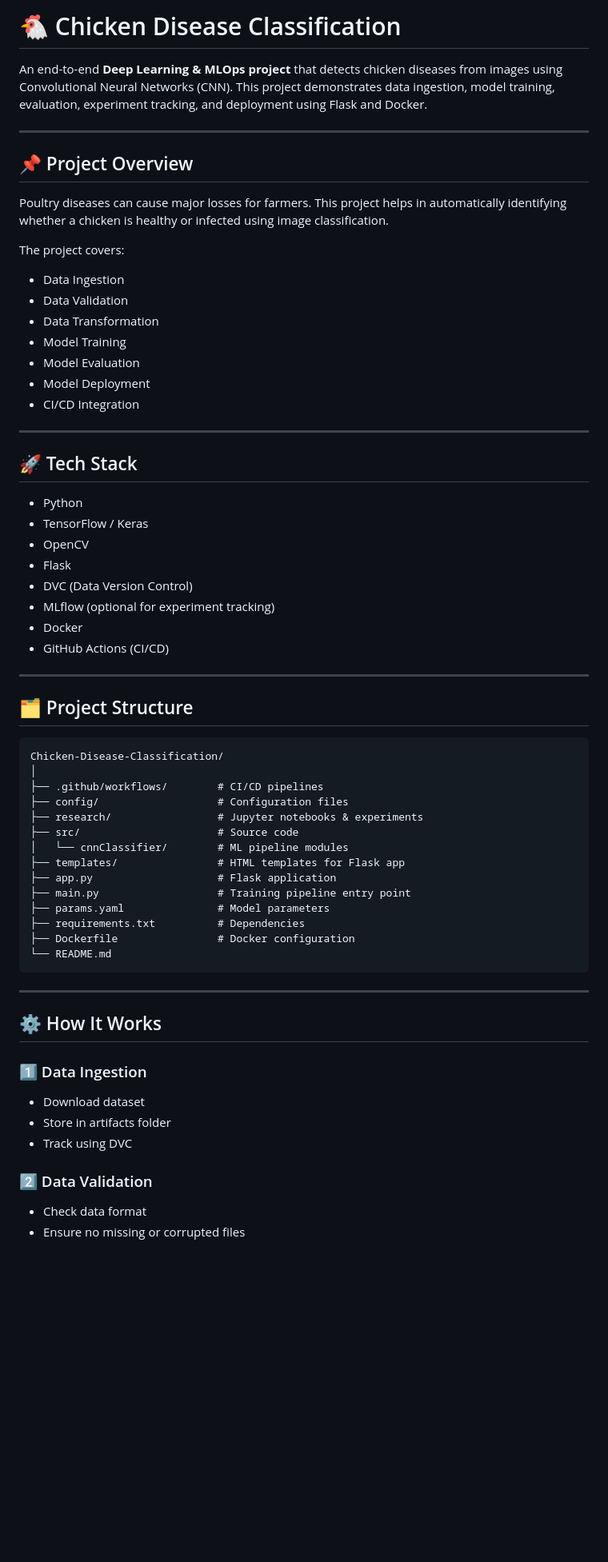
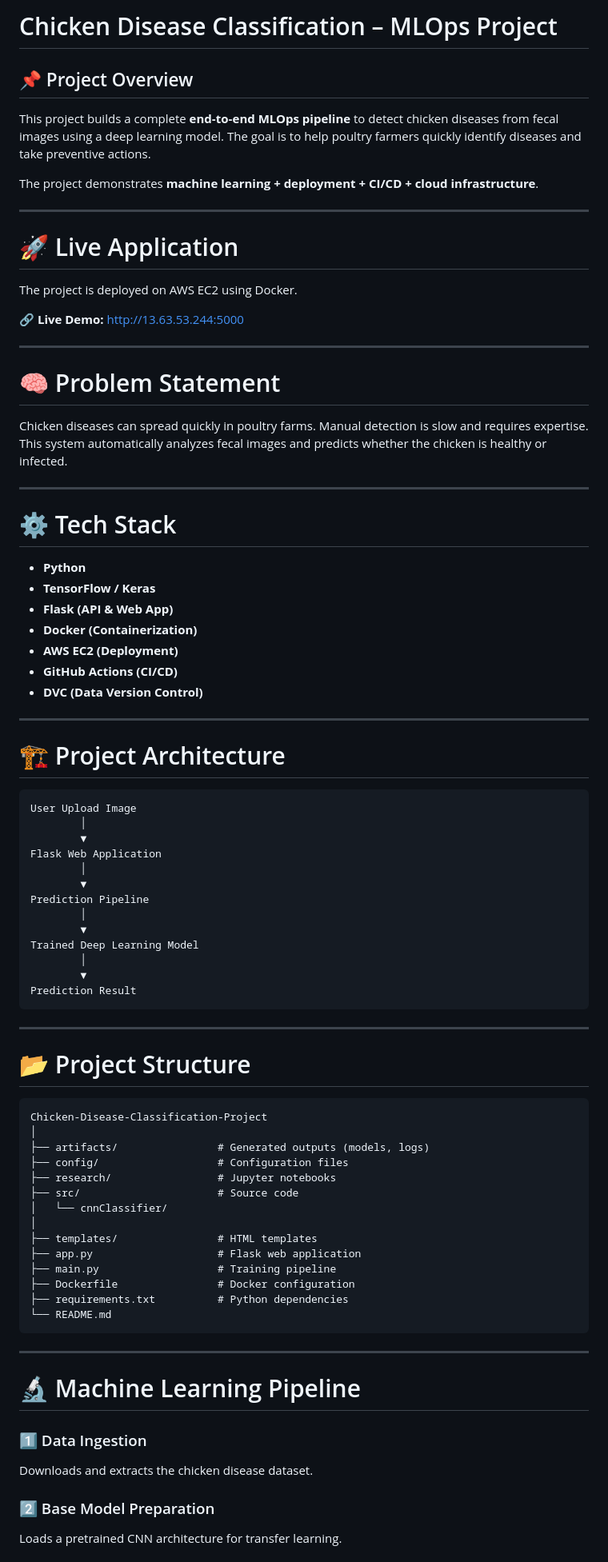
Before and after one commit to Tejeshyewale/Chicken-Disease-Classification-Project, a Markdown page: README.md, the part around one of its changes. Shown at 80% size. Drawn GitHub-style; blank space fills up the shorter version.

````diff
--- a/README.md
+++ b/README.md
@@ -1,69 +1,88 @@
-# 🐔 Chicken Disease Classification
+#  Chicken Disease Classification – MLOps Project
 
-An end-to-end **Deep Learning & MLOps project** that detects chicken diseases from images using Convolutional Neural Networks (CNN). This project demonstrates data ingestion, model training, evaluation, experiment tracking, and deployment using Flask and Docker.
+## 📌 Project Overview
+
+This project builds a complete **end‑to‑end MLOps pipeline** to detect chicken diseases from fecal images using a deep learning model. The goal is to help poultry farmers quickly identify diseases and take preventive actions.
+
+The project demonstrates **machine learning + deployment + CI/CD + cloud infrastructure**.
 
 ---
 
-## 📌 Project Overview
+# 🚀 Live Application
 
-Poultry diseases can cause major losses for farmers. This project helps in automatically identifying whether a chicken is healthy or infected using image classification.
+The project is deployed on AWS EC2 using Docker.
 
-The project covers:
-
-* Data Ingestion
-* Data Validation
-* Data Transformation
-* Model Training
-* Model Evaluation
-* Model Deployment
-* CI/CD Integration
+🔗 **Live Demo:**
+[http://13.63.53.244:5000](http://13.63.53.244:5000)
 
 ---
 
-## 🚀 Tech Stack
+# 🧠 Problem Statement
 
-* Python
-* TensorFlow / Keras
-* OpenCV
-* Flask
-* DVC (Data Version Control)
-* MLflow (optional for experiment tracking)
-* Docker
-* GitHub Actions (CI/CD)
+Chicken diseases can spread quickly in poultry farms. Manual detection is slow and requires expertise. This system automatically analyzes fecal images and predicts whether the chicken is healthy or infected.
 
 ---
 
-## 🗂 Project Structure
+# ⚙️ Tech Stack
+
+* **Python**
+* **TensorFlow / Keras**
+* **Flask (API & Web App)**
+* **Docker (Containerization)**
+* **AWS EC2 (Deployment)**
+* **GitHub Actions (CI/CD)**
+* **DVC (Data Version Control)**
+
+---
+
+# 🏗️ Project Architecture
 
 ```
-Chicken-Disease-Classification/
+User Upload Image
+        │
+        ▼
+Flask Web Application
+        │
+        ▼
+Prediction Pipeline
+        │
+        ▼
+Trained Deep Learning Model
+        │
+        ▼
+Prediction Result
+```
+
+---
+
+# 📂 Project Structure
+
+```
+Chicken-Disease-Classification-Project
 │
-├── .github/workflows/        # CI/CD pipelines
+├── artifacts/                # Generated outputs (models, logs)
 ├── config/                   # Configuration files
-├── research/                 # Jupyter notebooks & experiments
+├── research/                 # Jupyter notebooks
 ├── src/                      # Source code
-│   └── cnnClassifier/        # ML pipeline modules
-├── templates/                # HTML templates for Flask app
-├── app.py                    # Flask application
-├── main.py                   # Training pipeline entry point
-├── params.yaml               # Model parameters
-├── requirements.txt          # Dependencies
+│   └── cnnClassifier/
+│
+├── templates/                # HTML templates
+├── app.py                    # Flask web application
+├── main.py                   # Training pipeline
 ├── Dockerfile                # Docker configuration
+├── requirements.txt          # Python dependencies
 └── README.md
 ```
 
 ---
 
-## ⚙️ How It Works
+# 🔬 Machine Learning Pipeline
 
 ### 1️⃣ Data Ingestion
 
-* Download dataset
-* Store in artifacts folder
-* Track using DVC
+Downloads and extracts the chicken disease dataset.
 
-### 2️⃣ Data Validation
+### 2️⃣ Base Model Preparation
 
-* Check data format
-* Ensure no missing or corrupted files
+Loads a pretrained CNN architecture for transfer learning.
 
````
Also changed, not shown: other parts of README.md (+112 -58 lines).
